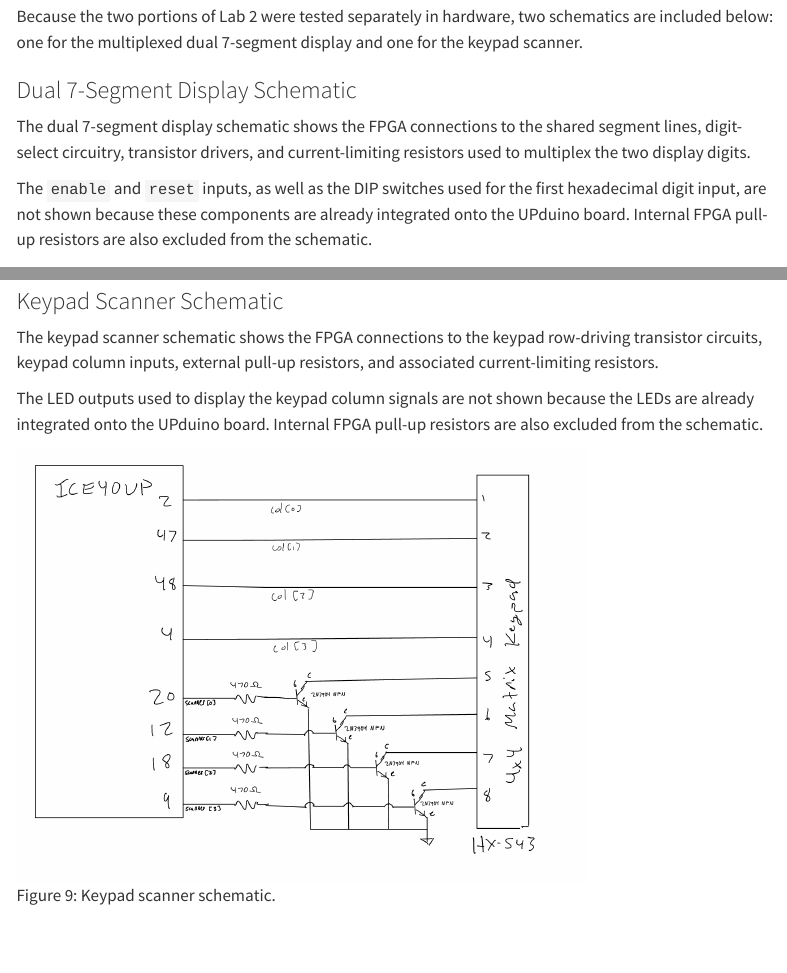
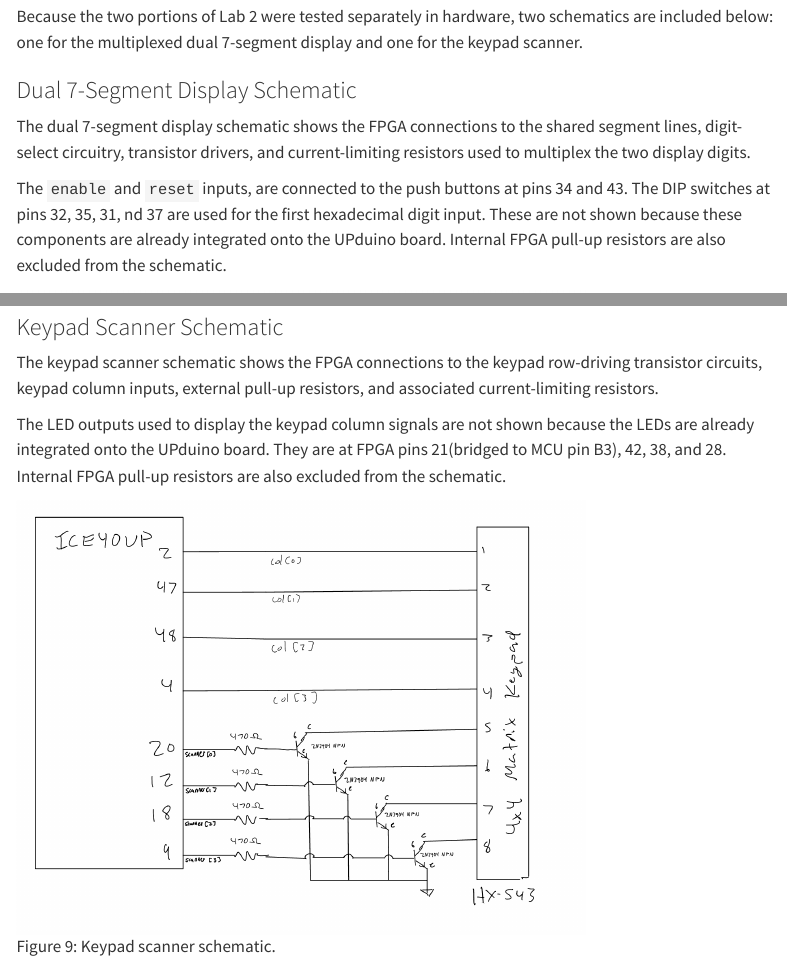
Before and after one commit to thivenanderson/E155-Portfolio, a Quarto document (labs/lab2/lab2.qmd): the page in a window 1100 px wide, from 4730 px down, and a second part further down, joined at a grey line. Rendered offline with R 4.5, knitr and Pandoc in place of Quarto, with nearby package versions; menus at the side of the page are left out.

Commit message:
lab 2 writeups final touches

```diff
--- a/labs/lab2/lab2.qmd
+++ b/labs/lab2/lab2.qmd
@@ -384,7 +384,7 @@ Because the two portions of Lab 2 were tested separately in hardware, two schema
 
 The dual 7-segment display schematic shows the FPGA connections to the shared segment lines, digit-select circuitry, transistor drivers, and current-limiting resistors used to multiplex the two display digits.
 
-The `enable` and `reset` inputs, as well as the DIP switches used for the first hexadecimal digit input, are not shown because these components are already integrated onto the UPduino board. Internal FPGA pull-up resistors are also excluded from the schematic.
+The `enable` and `reset` inputs, are connected to the push buttons at pins 34 and 43. The DIP switches at pins 32, 35, 31, nd 37 are used for the first hexadecimal digit input. These are not shown because these components are already integrated onto the UPduino board. Internal FPGA pull-up resistors are also excluded from the schematic.
 
 ![Figure 8: Dual 7-segment display schematic.](images/lab2_dualseg_schematic.jpg){width=75%}
 
@@ -392,7 +392,7 @@ The `enable` and `reset` inputs, as well as the DIP switches used for the first
 
 The keypad scanner schematic shows the FPGA connections to the keypad row-driving transistor circuits, keypad column inputs, external pull-up resistors, and associated current-limiting resistors.
 
-The LED outputs used to display the keypad column signals are not shown because the LEDs are already integrated onto the UPduino board. Internal FPGA pull-up resistors are also excluded from the schematic.
+The LED outputs used to display the keypad column signals are not shown because the LEDs are already integrated onto the UPduino board. They are at FPGA pins 21(bridged to MCU pin B3), 42, 38, and 28. Internal FPGA pull-up resistors are also excluded from the schematic.
 
 ![Figure 9: Keypad scanner schematic.](images/lab2_scan_schematic.jpg){width=75%}
 
```
